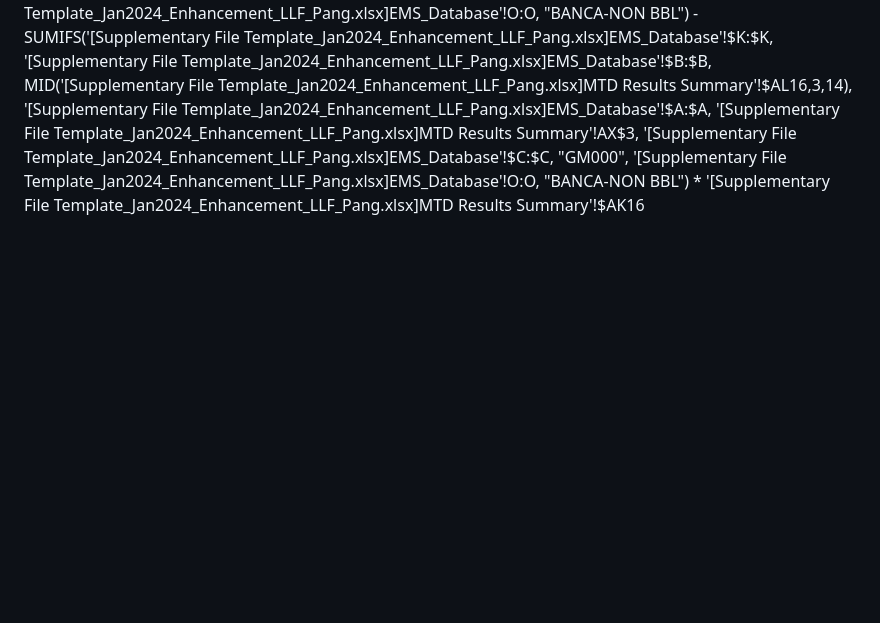
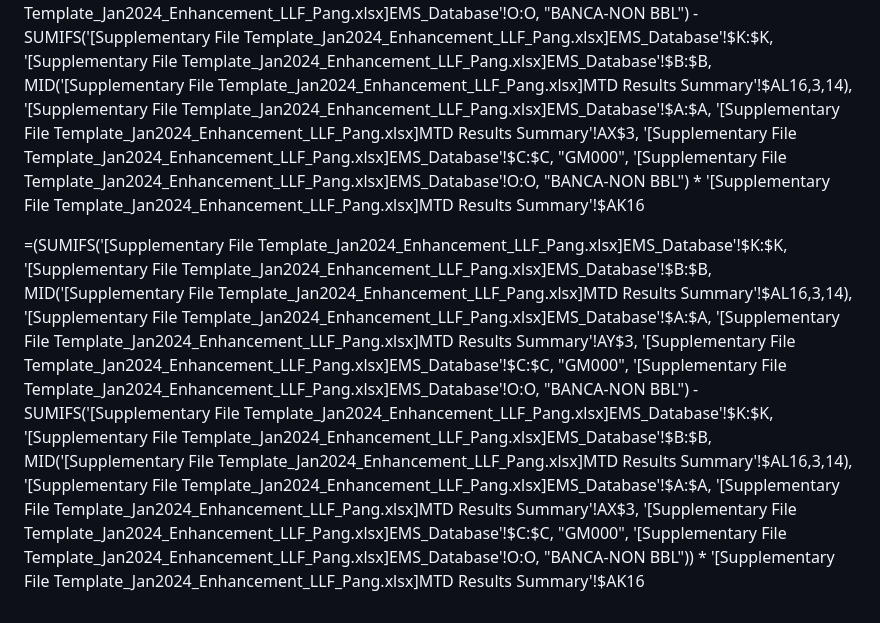
Before and after one commit to pangchewe/tiny-house, a Markdown page: README.md, the part around the change. Rendered like a GitHub page; blank space fills up the shorter version.

```diff
--- a/README.md
+++ b/README.md
@@ -56,3 +56,6 @@ THANIIE is licensed under the **MIT License**.
 
 
 =+SUMIFS('[Supplementary File Template_Jan2024_Enhancement_LLF_Pang.xlsx]EMS_Database'!$K:$K, '[Supplementary File Template_Jan2024_Enhancement_LLF_Pang.xlsx]EMS_Database'!$B:$B, MID('[Supplementary File Template_Jan2024_Enhancement_LLF_Pang.xlsx]MTD Results Summary'!$AL16,3,14), '[Supplementary File Template_Jan2024_Enhancement_LLF_Pang.xlsx]EMS_Database'!$A:$A, '[Supplementary File Template_Jan2024_Enhancement_LLF_Pang.xlsx]MTD Results Summary'!AY$3, '[Supplementary File Template_Jan2024_Enhancement_LLF_Pang.xlsx]EMS_Database'!$C:$C, "GM000", '[Supplementary File Template_Jan2024_Enhancement_LLF_Pang.xlsx]EMS_Database'!O:O, "BANCA-NON BBL") - SUMIFS('[Supplementary File Template_Jan2024_Enhancement_LLF_Pang.xlsx]EMS_Database'!$K:$K, '[Supplementary File Template_Jan2024_Enhancement_LLF_Pang.xlsx]EMS_Database'!$B:$B, MID('[Supplementary File Template_Jan2024_Enhancement_LLF_Pang.xlsx]MTD Results Summary'!$AL16,3,14), '[Supplementary File Template_Jan2024_Enhancement_LLF_Pang.xlsx]EMS_Database'!$A:$A, '[Supplementary File Template_Jan2024_Enhancement_LLF_Pang.xlsx]MTD Results Summary'!AX$3, '[Supplementary File Template_Jan2024_Enhancement_LLF_Pang.xlsx]EMS_Database'!$C:$C, "GM000", '[Supplementary File Template_Jan2024_Enhancement_LLF_Pang.xlsx]EMS_Database'!O:O, "BANCA-NON BBL") * '[Supplementary File Template_Jan2024_Enhancement_LLF_Pang.xlsx]MTD Results Summary'!$AK16
+
+
+=(SUMIFS('[Supplementary File Template_Jan2024_Enhancement_LLF_Pang.xlsx]EMS_Database'!$K:$K, '[Supplementary File Template_Jan2024_Enhancement_LLF_Pang.xlsx]EMS_Database'!$B:$B, MID('[Supplementary File Template_Jan2024_Enhancement_LLF_Pang.xlsx]MTD Results Summary'!$AL16,3,14), '[Supplementary File Template_Jan2024_Enhancement_LLF_Pang.xlsx]EMS_Database'!$A:$A, '[Supplementary File Template_Jan2024_Enhancement_LLF_Pang.xlsx]MTD Results Summary'!AY$3, '[Supplementary File Template_Jan2024_Enhancement_LLF_Pang.xlsx]EMS_Database'!$C:$C, "GM000", '[Supplementary File Template_Jan2024_Enhancement_LLF_Pang.xlsx]EMS_Database'!O:O, "BANCA-NON BBL") - SUMIFS('[Supplementary File Template_Jan2024_Enhancement_LLF_Pang.xlsx]EMS_Database'!$K:$K, '[Supplementary File Template_Jan2024_Enhancement_LLF_Pang.xlsx]EMS_Database'!$B:$B, MID('[Supplementary File Template_Jan2024_Enhancement_LLF_Pang.xlsx]MTD Results Summary'!$AL16,3,14), '[Supplementary File Template_Jan2024_Enhancement_LLF_Pang.xlsx]EMS_Database'!$A:$A, '[Supplementary File Template_Jan2024_Enhancement_LLF_Pang.xlsx]MTD Results Summary'!AX$3, '[Supplementary File Template_Jan2024_Enhancement_LLF_Pang.xlsx]EMS_Database'!$C:$C, "GM000", '[Supplementary File Template_Jan2024_Enhancement_LLF_Pang.xlsx]EMS_Database'!O:O, "BANCA-NON BBL")) * '[Supplementary File Template_Jan2024_Enhancement_LLF_Pang.xlsx]MTD Results Summary'!$AK16
```
